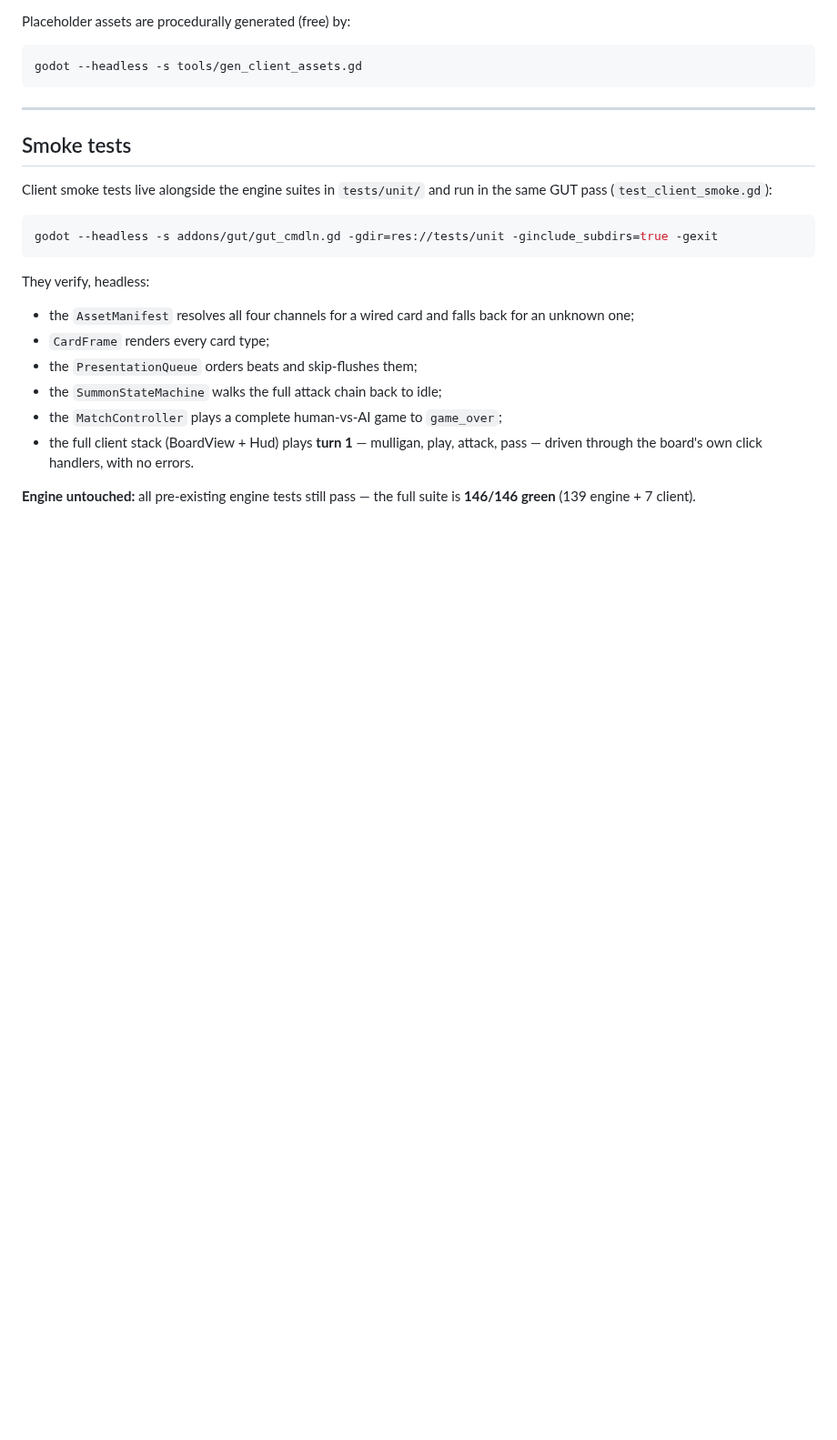
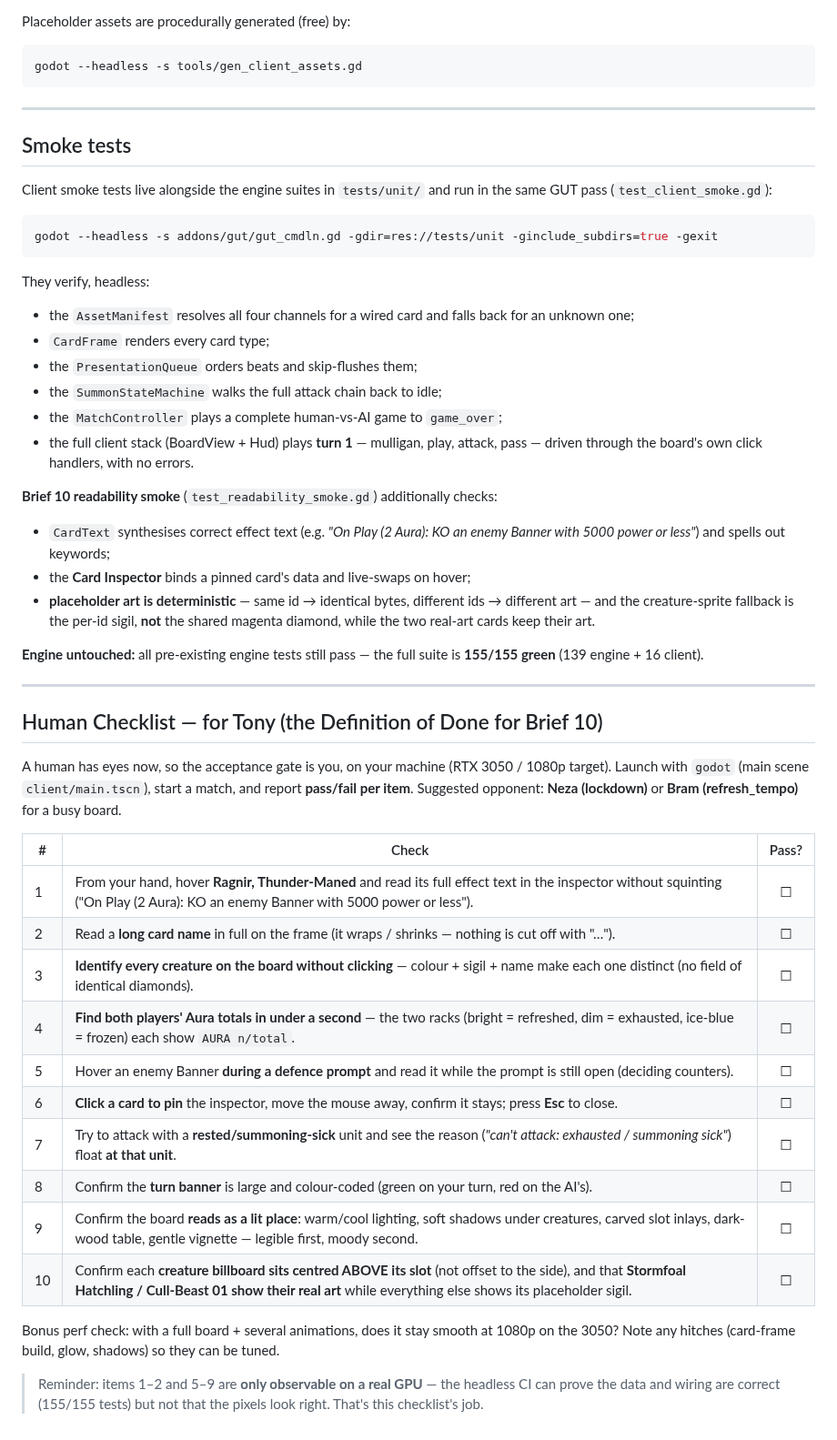
Before and after one commit to tonykhalil88-arch/tether, a Markdown page: SCREENS.md, the part around one of its changes. Shown at 91% size. GitHub-like rendering; blank space fills up the shorter version.

```diff
--- a/SCREENS.md
+++ b/SCREENS.md
@@ -106,5 +122,43 @@ They verify, headless:
 - the full client stack (BoardView + Hud) plays **turn 1** — mulligan, play,
   attack, pass — driven through the board's own click handlers, with no errors.
 
+**Brief 10 readability smoke** (`test_readability_smoke.gd`) additionally checks:
+- `CardText` synthesises correct effect text (e.g. *"On Play (2 Aura): KO an
+  enemy Banner with 5000 power or less"*) and spells out keywords;
+- the **Card Inspector** binds a pinned card's data and live-swaps on hover;
+- **placeholder art is deterministic** — same id → identical bytes, different ids
+  → different art — and the creature-sprite fallback is the per-id sigil, **not**
+  the shared magenta diamond, while the two real-art cards keep their art.
+
 **Engine untouched:** all pre-existing engine tests still pass — the full suite
-is **146/146 green** (139 engine + 7 client).
+is **155/155 green** (139 engine + 16 client).
+
+---
+
+## Human Checklist — for Tony (the Definition of Done for Brief 10)
+
+A human has eyes now, so the acceptance gate is you, on your machine (RTX 3050 /
+1080p target). Launch with `godot` (main scene `client/main.tscn`), start a match,
+and report **pass/fail per item**. Suggested opponent: **Neza (lockdown)** or
+**Bram (refresh_tempo)** for a busy board.
+
+| # | Check | Pass? |
+|---|-------|:-----:|
+| 1 | From your hand, hover **Ragnir, Thunder-Maned** and read its full effect text in the inspector without squinting ("On Play (2 Aura): KO an enemy Banner with 5000 power or less"). | ☐ |
+| 2 | Read a **long card name** in full on the frame (it wraps / shrinks — nothing is cut off with "…"). | ☐ |
+| 3 | **Identify every creature on the board without clicking** — colour + sigil + name make each one distinct (no field of identical diamonds). | ☐ |
+| 4 | **Find both players' Aura totals in under a second** — the two racks (bright = refreshed, dim = exhausted, ice-blue = frozen) each show `AURA n/total`. | ☐ |
+| 5 | Hover an enemy Banner **during a defence prompt** and read it while the prompt is still open (deciding counters). | ☐ |
+| 6 | **Click a card to pin** the inspector, move the mouse away, confirm it stays; press **Esc** to close. | ☐ |
+| 7 | Try to attack with a **rested/summoning-sick** unit and see the reason (*"can't attack: exhausted / summoning sick"*) float **at that unit**. | ☐ |
+| 8 | Confirm the **turn banner** is large and colour-coded (green on your turn, red on the AI's). | ☐ |
+| 9 | Confirm the board **reads as a lit place**: warm/cool lighting, soft shadows under creatures, carved slot inlays, dark-wood table, gentle vignette — legible first, moody second. | ☐ |
+| 10 | Confirm each **creature billboard sits centred ABOVE its slot** (not offset to the side), and that **Stormfoal Hatchling / Cull-Beast 01 show their real art** while everything else shows its placeholder sigil. | ☐ |
+
+Bonus perf check: with a full board + several animations, does it stay smooth at
+1080p on the 3050? Note any hitches (card-frame build, glow, shadows) so they can
+be tuned.
+
+> Reminder: items 1–2 and 5–9 are **only observable on a real GPU** — the headless
+> CI can prove the data and wiring are correct (155/155 tests) but not that the
+> pixels look right. That's this checklist's job.
```
Also changed, not shown: other parts of SCREENS.md (+25 -9 lines), README.md (+4 -1 lines), docs/screens/board_schematic.png, 3 other files.
